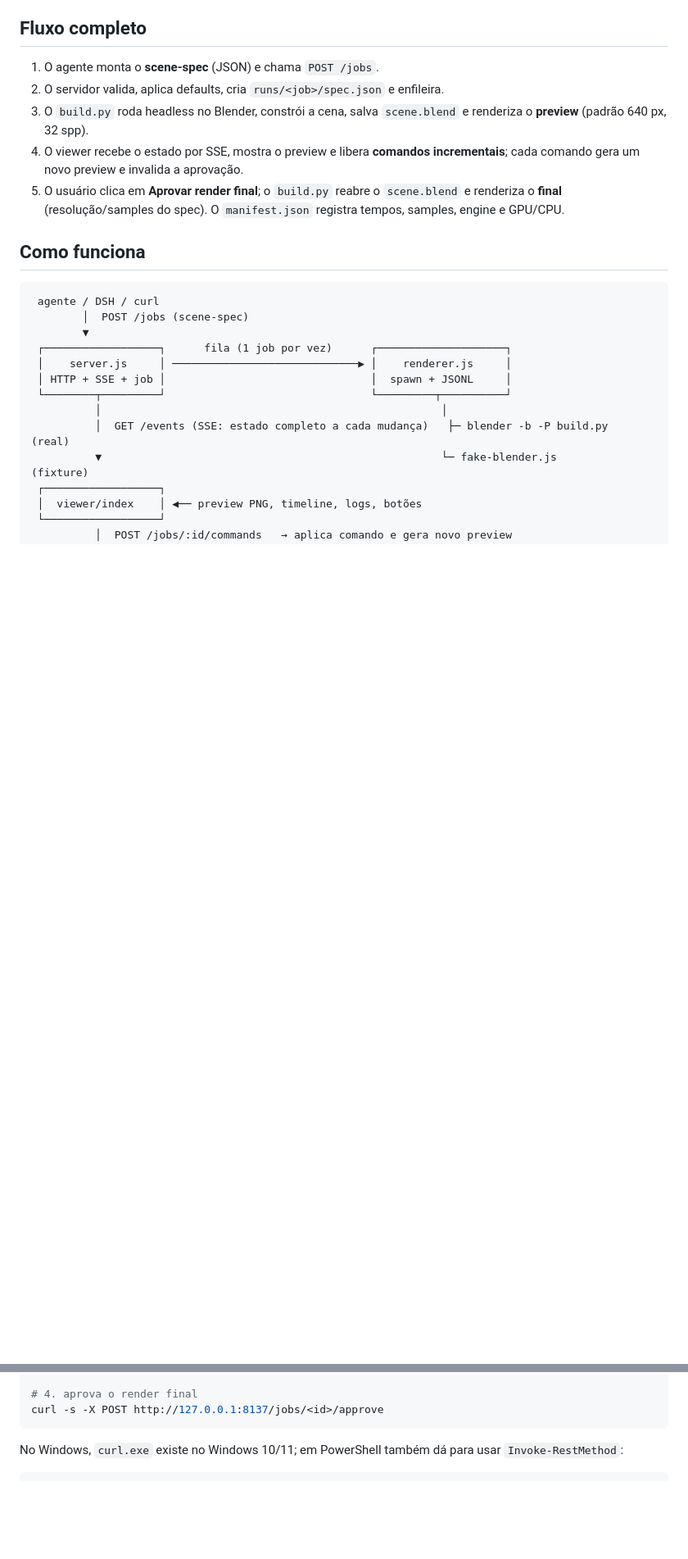
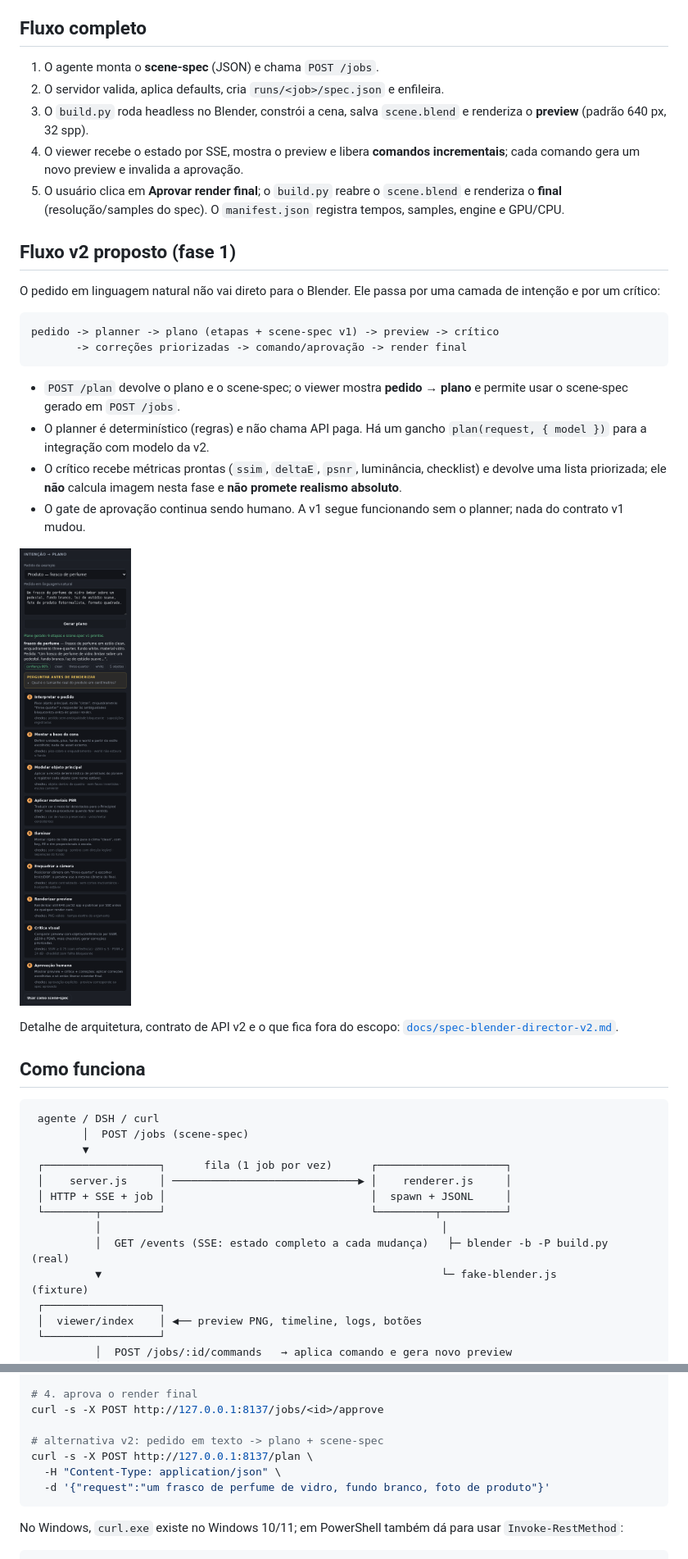
Before and after one commit to dshsuperagent-oss/superagent-sandbox, a Markdown page: tools/blender-director/README.md, 2 parts joined by grey strips. Shown at 82% size. GitHub-like rendering; pictures changed too: docs/img/blender-director-v2-plano.png (added); blank space fills up the shorter version.

````diff
--- a/tools/blender-director/README.md
+++ b/tools/blender-director/README.md
@@ -32,6 +40,31 @@ sem o Blender instalado.
 5. O usuário clica em **Aprovar render final**; o `build.py` reabre o
    `scene.blend` e renderiza o **final** (resolução/samples do spec). O
    `manifest.json` registra tempos, samples, engine e GPU/CPU.
+
+## Fluxo v2 proposto (fase 1)
+
+O pedido em linguagem natural não vai direto para o Blender. Ele passa por uma
+camada de intenção e por um crítico:
+
+```text
+pedido -> planner -> plano (etapas + scene-spec v1) -> preview -> crítico
+       -> correções priorizadas -> comando/aprovação -> render final
+```
+
+- `POST /plan` devolve o plano e o scene-spec; o viewer mostra
+  **pedido → plano** e permite usar o scene-spec gerado em `POST /jobs`.
+- O planner é determinístico (regras) e não chama API paga. Há um gancho
+  `plan(request, { model })` para a integração com modelo da v2.
+- O crítico recebe métricas prontas (`ssim`, `deltaE`, `psnr`, luminância,
+  checklist) e devolve uma lista priorizada; ele **não** calcula imagem nesta
+  fase e **não promete realismo absoluto**.
+- O gate de aprovação continua sendo humano. A v1 segue funcionando sem o
+  planner; nada do contrato v1 mudou.
+
+![Painel Intenção → plano no viewer](../../docs/img/blender-director-v2-plano.png)
+
+Detalhe de arquitetura, contrato de API v2 e o que fica fora do escopo:
+[`docs/spec-blender-director-v2.md`](../../docs/spec-blender-director-v2.md).
 
 ## Como funciona
 
@@ -111,6 +144,11 @@ curl -s -X POST http://127.0.0.1:8137/jobs/<id>/commands \
 
 # 4. aprova o render final
 curl -s -X POST http://127.0.0.1:8137/jobs/<id>/approve
+
+# alternativa v2: pedido em texto -> plano + scene-spec
+curl -s -X POST http://127.0.0.1:8137/plan \
+  -H "Content-Type: application/json" \
+  -d '{"request":"um frasco de perfume de vidro, fundo branco, foto de produto"}'
 ```
 
 No Windows, `curl.exe` existe no Windows 10/11; em PowerShell também dá para
````
Also changed, not shown: other parts of tools/blender-director/README.md (+34 -4 lines), README.md (+1 -0 lines), docs/img/blender-director-v2-antes.png (added), docs/img/blender-director-v2-depois.png (added), 11 other files.
